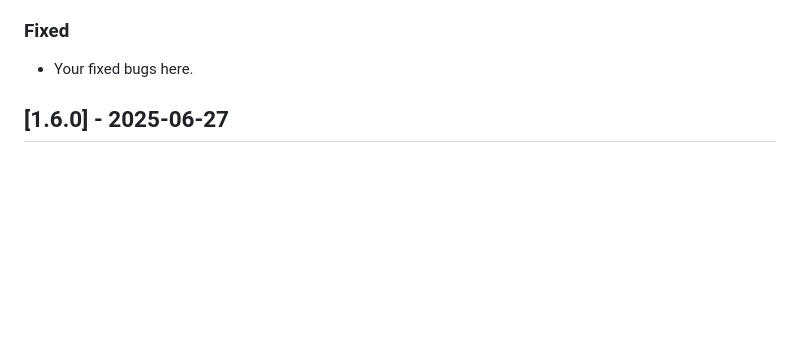
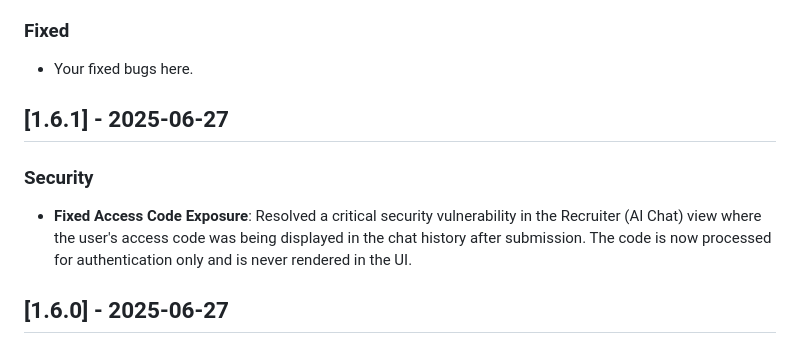
Before and after one commit to PPeitsch/porfolio, a Markdown page: CHANGELOG.md, the part around the change. Rendered like a GitHub page; blank space fills up the shorter version.

Commit message:
docs: update changelog for version 1.6.1

```diff
--- a/CHANGELOG.md
+++ b/CHANGELOG.md
@@ -15,6 +15,12 @@ and this project adheres to [Semantic Versioning](https://semver.org/spec/v2.0.0
 
 ### Fixed
 - Your fixed bugs here.
+
+
+## [1.6.1] - 2025-06-27
+
+### Security
+- **Fixed Access Code Exposure**: Resolved a critical security vulnerability in the Recruiter (AI Chat) view where the user's access code was being displayed in the chat history after submission. The code is now processed for authentication only and is never rendered in the UI.
 
 
 ## [1.6.0] - 2025-06-27
```
